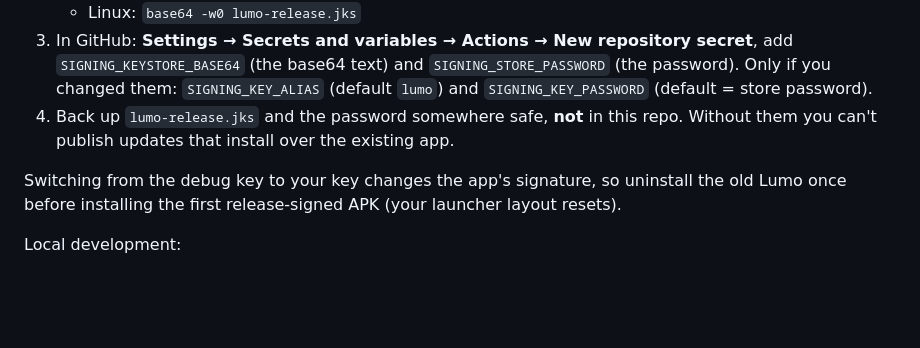
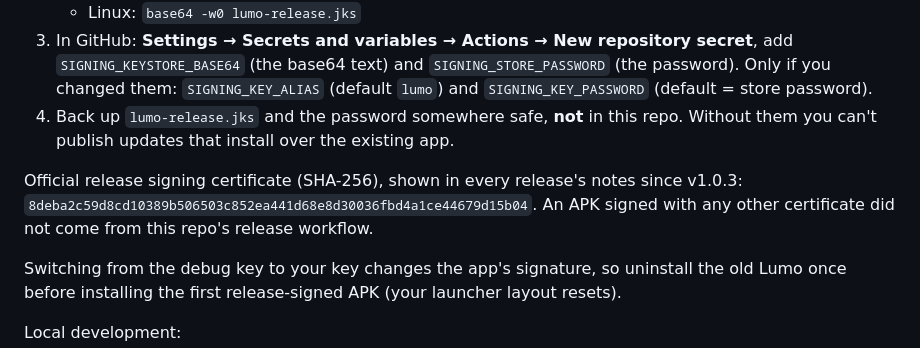
Before and after one commit to tsetingdms/my-android-app, a Markdown page: README.md, the part around the change. GitHub-like rendering; blank space fills up the shorter version.

Commit message:
Document the release signing certificate fingerprint
Co-Authored-By: Claude Opus 5.5 <noreply@anthropic.com>
Claude-Session: https://claude.ai/code/session_01DJgWe4gLtZDPHwSiLbbUAs

```diff
--- a/README.md
+++ b/README.md
@@ -54,6 +54,10 @@ warning). Anyone has that key, so set up your own once:
 4. Back up `lumo-release.jks` and the password somewhere safe, **not** in this repo. Without them you can't publish
    updates that install over the existing app.
 
+Official release signing certificate (SHA-256), shown in every release's notes since v1.0.3:
+`8deba2c59d8cd10389b506503c852ea441d68e8d30036fbd4a1ce44679d15b04`. An APK signed with any other certificate
+did not come from this repo's release workflow.
+
 Switching from the debug key to your key changes the app's signature, so uninstall the old Lumo once before installing
 the first release-signed APK (your launcher layout resets).
 
```
Also changed, not shown: CLAUDE.md (+3 -0 lines).
